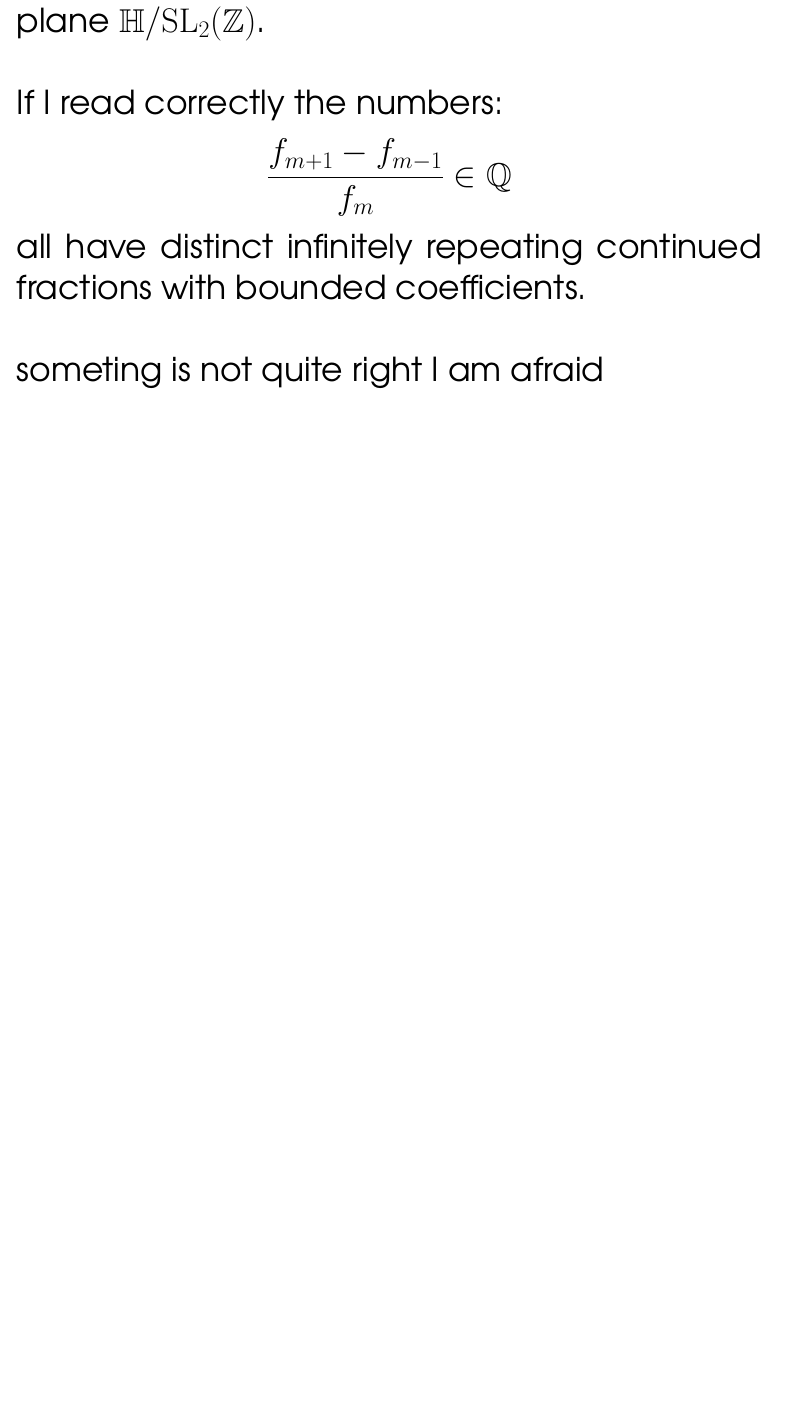
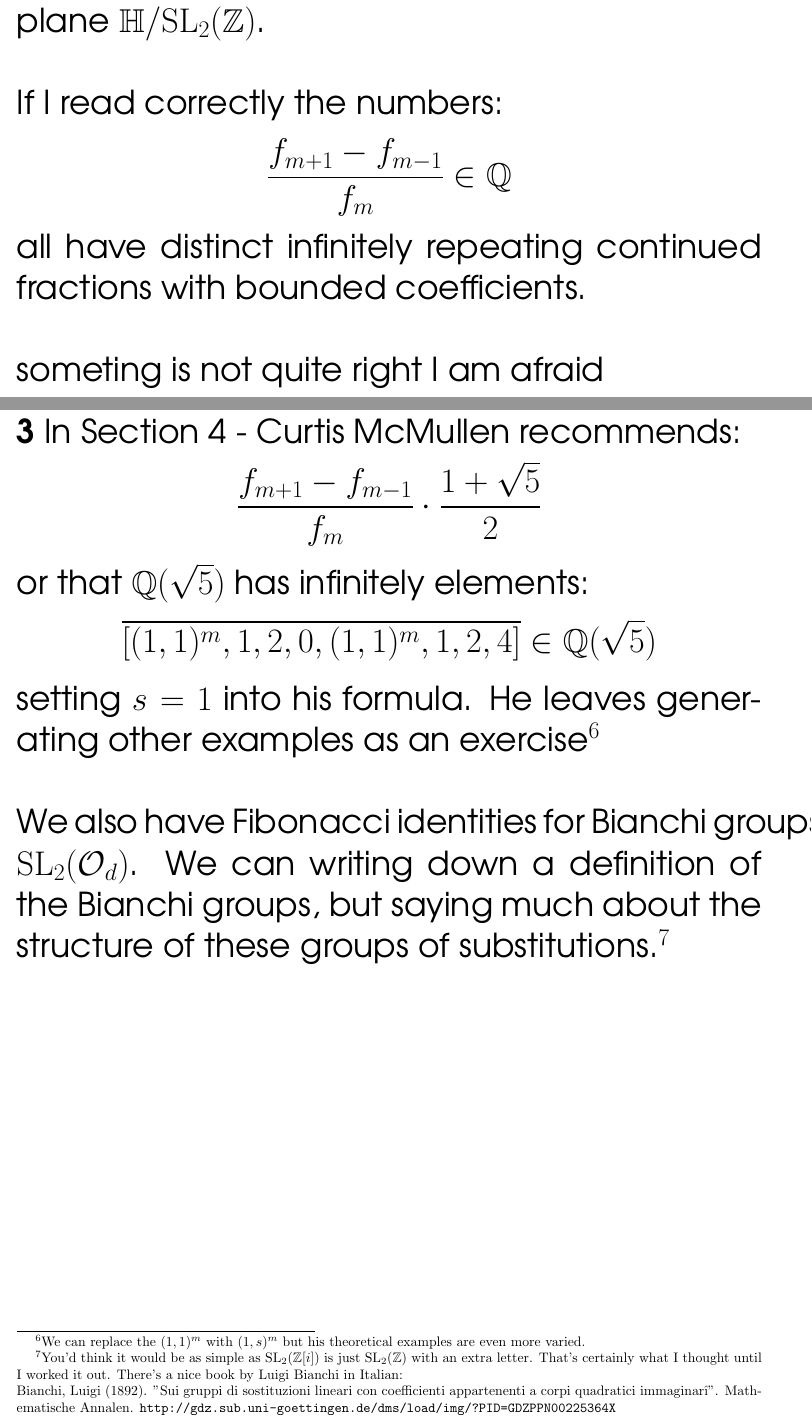
Before and after one commit to mango314/math-blog, a LaTeX document (090116-fibonacci.tex): part of page 6 of 7 before the commit and two parts of pages 6 and 7 of 8 after it, the two joined at a grey line, cut so that both start at the same text, the shorter picture padded with empty space. Compiled offline with pdfLaTeX.

Commit message:
and Fibonacci gets even more mysterious

```diff
--- a/090116-fibonacci.tex
+++ b/090116-fibonacci.tex
@@ -212,6 +212,17 @@ all have distinct infinitely repeating continued fractions with bounded coeffici
 
 \newpage
 
+\noindent \textbf{3} In Section 4 - Curtis McMullen recommends:
+$$ \frac{f_{m+1} - f_{m-1}}{f_m} \cdot \frac{1+\sqrt{5}}{2} $$
+or that $\mathbb{Q}(\sqrt{5})$ has infinitely elements:
+$$ \overline{[(1,1)^m, 1, 2, 0, (1,1)^m, 1, 2, 4]} \in \mathbb{Q}(\sqrt{5})$$
+setting $s = 1$ into his formula. He leaves generating other examples as an exercise\footnote{We can replace the $(1,1)^m$ with $(1,s)^m$ but his theoretical examples are even more varied.} \\ \\
+We also have Fibonacci identities for Bianchi groups, $\mathrm{SL}_2(\mathcal{O}_d)$.  We can writing down a definition of the Bianchi groups, but saying much about the structure of these groups of substitutions.\footnote{You'd think it would be as simple as $\mathrm{SL}_2(\mathbb{Z}[i])$ is just $\mathrm{SL}_2(\mathbb{Z})$ with an extra letter.  That's certainly what I thought until I worked it out.  There's a nice book by Luigi Bianchi in Italian: \\
+Bianchi, Luigi (1892). "Sui gruppi di sostituzioni lineari con coefficienti appartenenti a corpi quadratici immaginarî". Mathematische Annalen.
+\texttt{http://gdz.sub.uni-goettingen.de/dms/load/img/?PID=GDZPPN00225364X} }
+
+\newpage
+
 \fontfamily{qag}\selectfont \fontsize{12}{10}\selectfont
 
 \begin{thebibliography}{}
```
Also changed, not shown: 090116-fibonacci.pdf.
